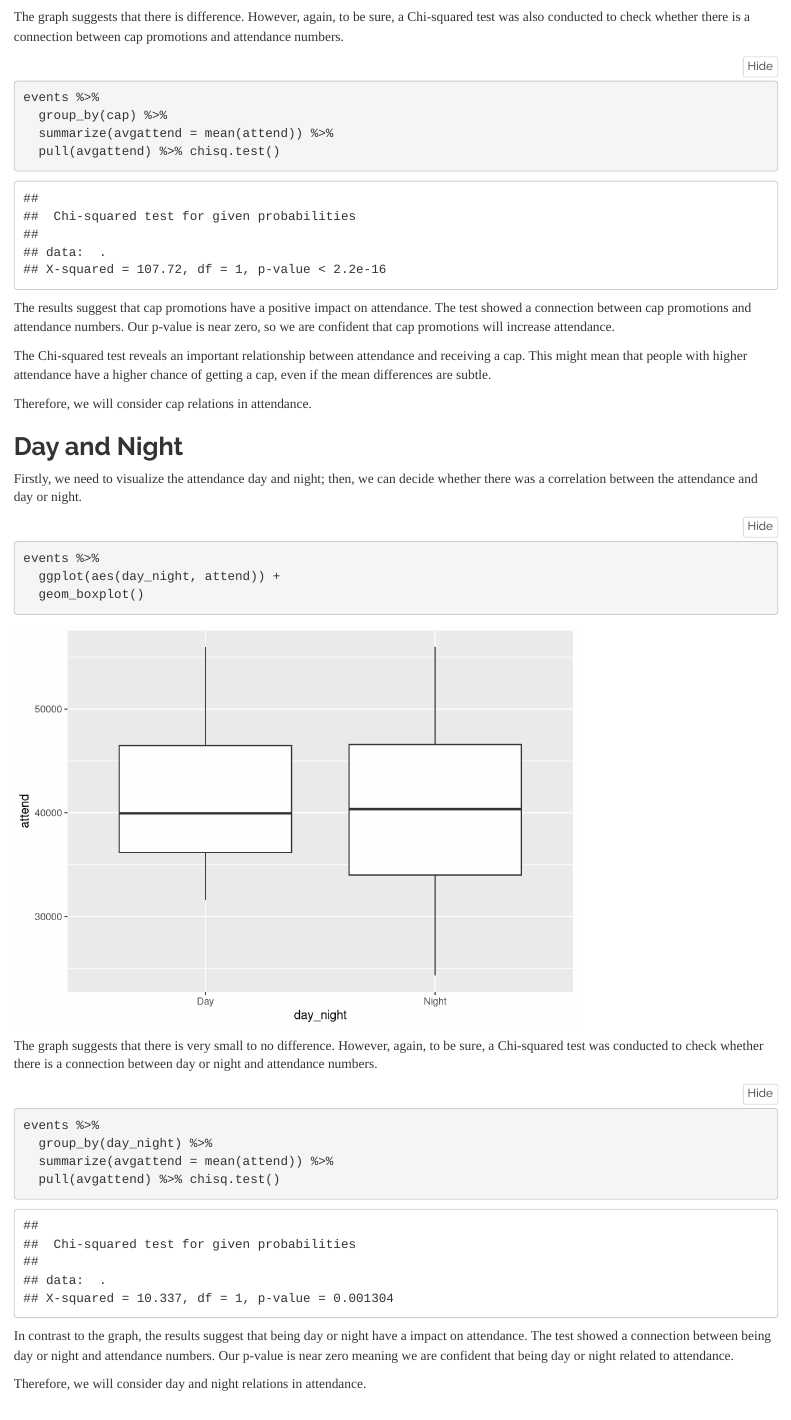
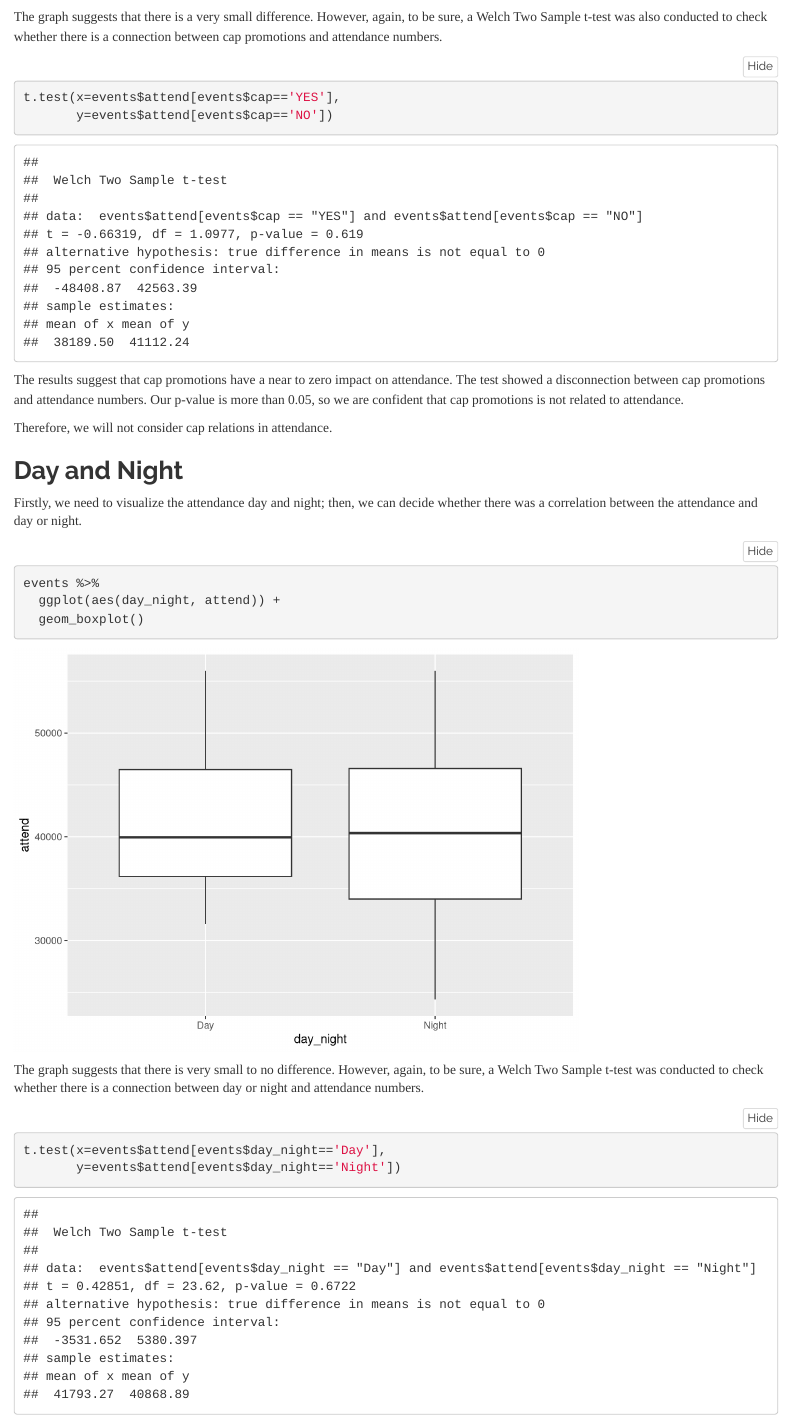
Before and after one commit to gorkemsolun/ge461p1, an R Markdown document (project1_dodgers.Rmd): the page in a window 1100 px wide, from 6790 px down. Rendered offline with R 4.5, knitr and Pandoc, with nearby package versions; folded parts are opened; code that draws random numbers runs with fixed seeds of ours.

Commit message:
welch tests replaced

````diff
--- a/project1_dodgers.Rmd
+++ b/project1_dodgers.Rmd
@@ -140,19 +140,15 @@ events %>%
   geom_boxplot()
 ```
 
-The graph suggests that there is difference. However, again, to be sure, a Chi-squared test was also conducted to check whether there is a connection between cap promotions and attendance numbers.
+The graph suggests that there is a very small difference. However, again, to be sure, a Welch Two Sample t-test was also conducted to check whether there is a connection between cap promotions and attendance numbers.
 
 ```{r}
-events %>%
-  group_by(cap) %>%
-  summarize(avgattend = mean(attend)) %>%
-  pull(avgattend) %>% chisq.test()
+t.test(x=events$attend[events$cap=='YES'],
+       y=events$attend[events$cap=='NO'])
 ```
-The results suggest that cap promotions have a positive impact on attendance. The test showed a connection between cap promotions and attendance numbers. Our p-value is near zero, so we are confident that cap promotions will increase attendance.
+The results suggest that cap promotions have a near to zero impact on attendance. The test showed a disconnection between cap promotions and attendance numbers. Our p-value is more than 0.05, so we are confident that cap promotions is not related to attendance.
 
-The Chi-squared test reveals an important relationship between attendance and receiving a cap. This might mean that people with higher attendance have a higher chance of getting a cap, even if the mean differences are subtle.
-
-Therefore, we will consider cap relations in attendance.
+Therefore, we will not consider cap relations in attendance.
 
 ## Day and Night
 
@@ -164,17 +160,15 @@ events %>%
   geom_boxplot()
 ```
 
-The graph suggests that there is very small to no difference. However, again, to be sure, a Chi-squared test was conducted to check whether there is a connection between day or night and attendance numbers.
+The graph suggests that there is very small to no difference. However, again, to be sure, a Welch Two Sample t-test was conducted to check whether there is a connection between day or night and attendance numbers.
 
 ```{r}
-events %>%
-  group_by(day_night) %>%
-  summarize(avgattend = mean(attend)) %>%
-  pull(avgattend) %>% chisq.test()
+t.test(x=events$attend[events$day_night=='Day'],
+       y=events$attend[events$day_night=='Night'])
 ```
-In contrast to the graph, the results suggest that being day or night have a impact on attendance. The test showed a connection between being day or night and attendance numbers. Our p-value is near zero meaning we are confident that being day or night related to attendance.
+Like the graph, the results suggest that being day or night has no apparent impact on attendance. The test showed a disconnection between being day or night and attendance numbers. Our p-value is more than 0.05, meaning we are confident that being day or night is not related to attendance.
 
-Therefore, we will consider day and night relations in attendance.
+Therefore, we will not consider day and night relations in attendance.
 
 ## Skies
 
````
Also changed, not shown: project1_dodgers.html, project1_dodgers.Rmd (18 more changed lines).
